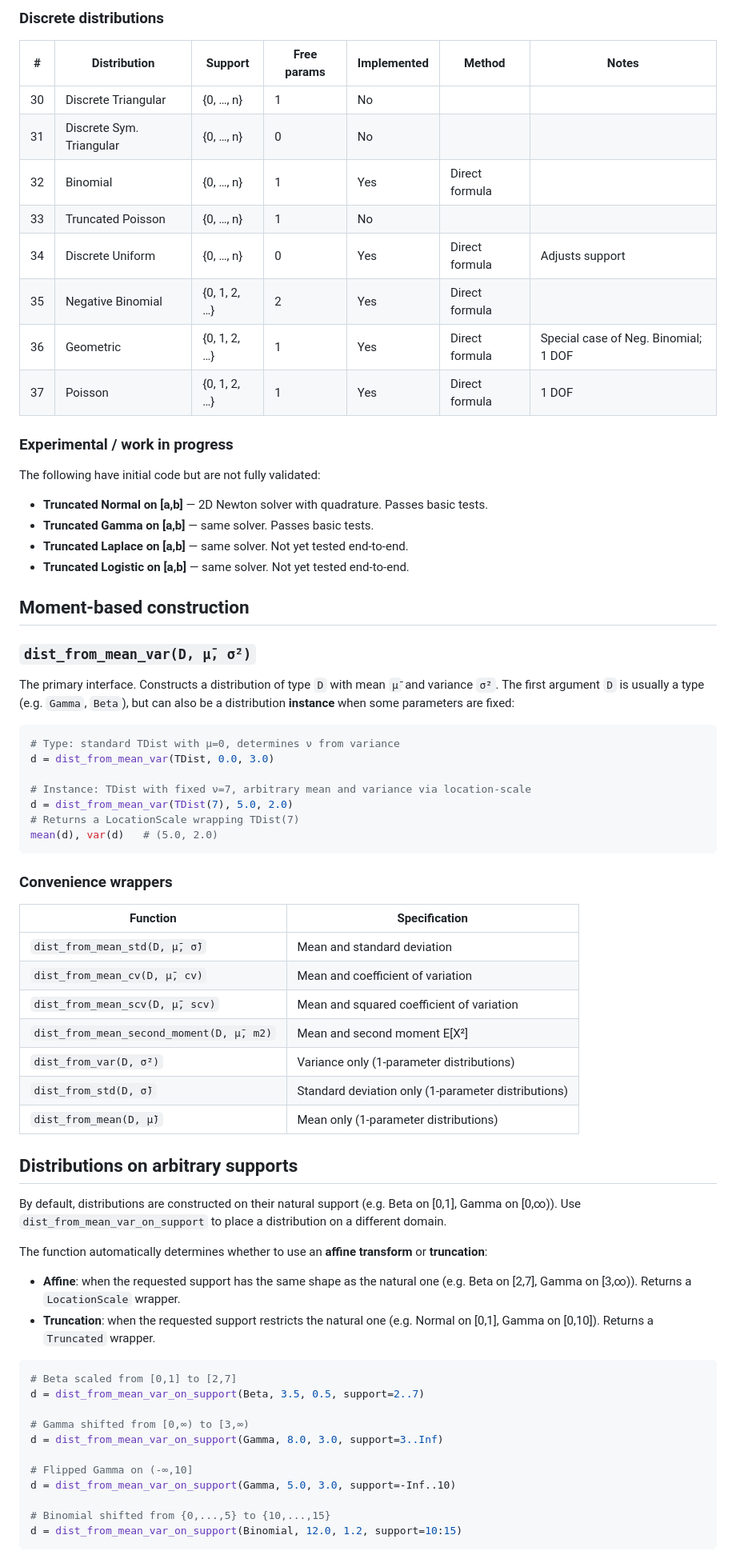
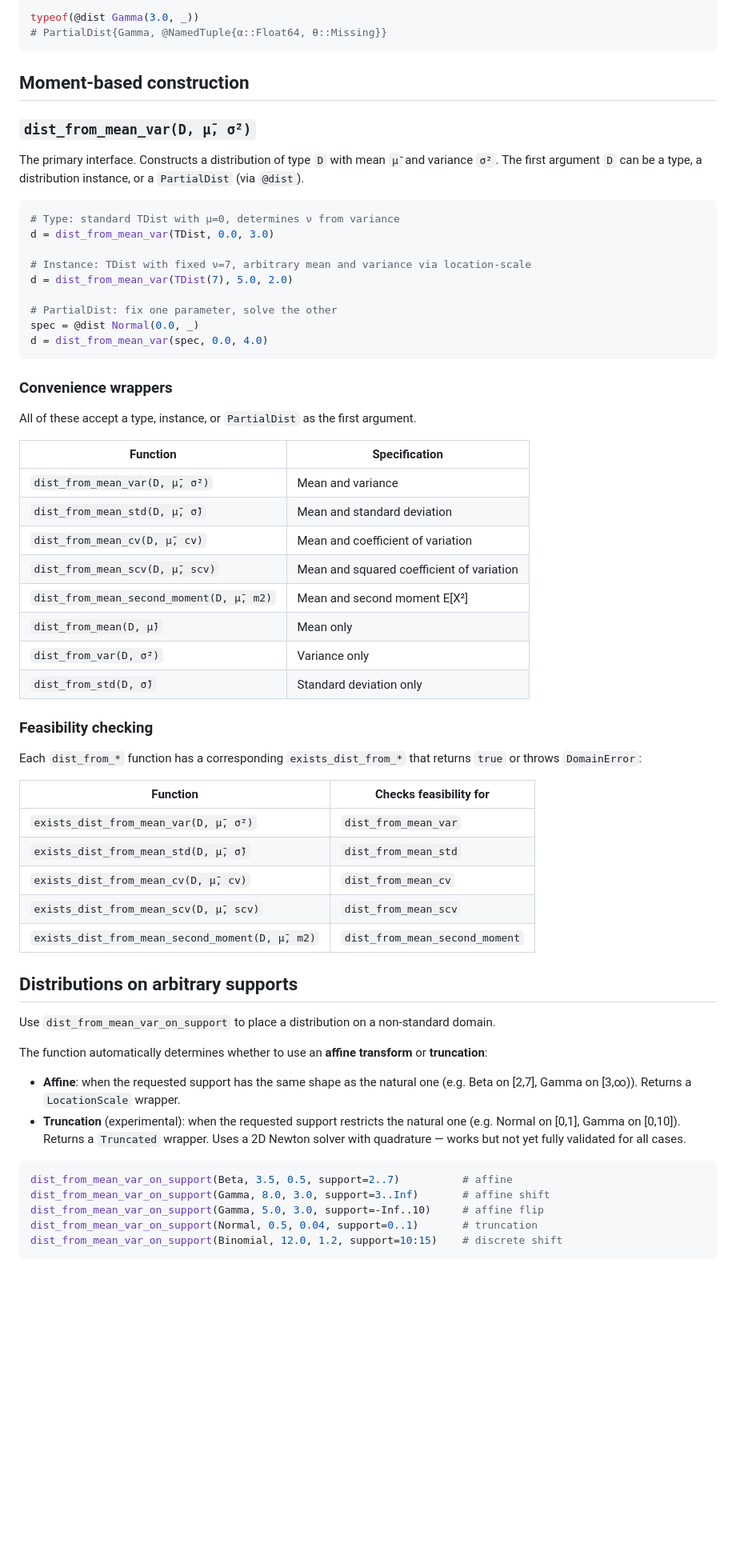
Before and after one commit to Distribution-Matching/DistributionsFactories.jl, a Markdown page: README.md, the part around one of its changes. Shown at 80% size. Rendered like a GitHub page; blank space fills up the shorter version.

````diff
--- a/README.md
+++ b/README.md
@@ -164,30 +161,13 @@ The following table lists all distributions covered by the package. The **Status
-### Discrete distributions
-
-| # | Distribution | Support | Free params | Implemented | Method | Notes |
-|---|---|---|---|---|---|---|
-| 30 | Discrete Triangular | {0, …, n} | 1 | No | | |
-| 31 | Discrete Sym. Triangular | {0, …, n} | 0 | No | | |
-| 32 | Binomial | {0, …, n} | 1 | Yes | Direct formula | |
-| 33 | Truncated Poisson | {0, …, n} | 1 | No | | |
-| 34 | Discrete Uniform | {0, …, n} | 0 | Yes | Direct formula | Adjusts support |
-| 35 | Negative Binomial | {0, 1, 2, …} | 2 | Yes | Direct formula | |
-| 36 | Geometric | {0, 1, 2, …} | 1 | Yes | Direct formula | Special case of Neg. Binomial; 1 DOF |
-| 37 | Poisson | {0, 1, 2, …} | 1 | Yes | Direct formula | 1 DOF |
-
-### Experimental / work in progress
-
-The following have initial code but are not fully validated:
-
-- **Truncated Normal on [a,b]** — 2D Newton solver with quadrature. Passes basic tests.
-- **Truncated Gamma on [a,b]** — same solver. Passes basic tests.
-- **Truncated Laplace on [a,b]** — same solver. Not yet tested end-to-end.
-- **Truncated Logistic on [a,b]** — same solver. Not yet tested end-to-end.
+```julia
+typeof(@dist Gamma(3.0, _))
+# PartialDist{Gamma, @NamedTuple{α::Float64, θ::Missing}}
+```
 
 ## Moment-based construction
 
 ### `dist_from_mean_var(D, μ̄, σ̄²)`
 
-The primary interface. Constructs a distribution of type `D` with mean `μ̄` and variance `σ̄²`. The first argument `D` is usually a type (e.g. `Gamma`, `Beta`), but can also be a distribution **instance** when some parameters are fixed:
+The primary interface. Constructs a distribution of type `D` with mean `μ̄` and variance `σ̄²`. The first argument `D` can be a type, a distribution instance, or a `PartialDist` (via `@dist`).
 
 ```julia
 # Type: standard TDist with μ=0, determines ν from variance
@@ -195,42 +175,53 @@ d = dist_from_mean_var(TDist, 0.0, 3.0)
 
 # Instance: TDist with fixed ν=7, arbitrary mean and variance via location-scale
 d = dist_from_mean_var(TDist(7), 5.0, 2.0)
-# Returns a LocationScale wrapping TDist(7)
-mean(d), var(d)   # (5.0, 2.0)
+
+# PartialDist: fix one parameter, solve the other
+spec = @dist Normal(0.0, _)
+d = dist_from_mean_var(spec, 0.0, 4.0)
 ```
 
 ### Convenience wrappers
 
+All of these accept a type, instance, or `PartialDist` as the first argument.
+
 | Function | Specification |
 |----------|--------------|
+| `dist_from_mean_var(D, μ̄, σ̄²)` | Mean and variance |
 | `dist_from_mean_std(D, μ̄, σ̄)` | Mean and standard deviation |
 | `dist_from_mean_cv(D, μ̄, cv)` | Mean and coefficient of variation |
 | `dist_from_mean_scv(D, μ̄, scv)` | Mean and squared coefficient of variation |
 | `dist_from_mean_second_moment(D, μ̄, m2)` | Mean and second moment E[X²] |
-| `dist_from_var(D, σ̄²)` | Variance only (1-parameter distributions) |
-| `dist_from_std(D, σ̄)` | Standard deviation only (1-parameter distributions) |
-| `dist_from_mean(D, μ̄)` | Mean only (1-parameter distributions) |
+| `dist_from_mean(D, μ̄)` | Mean only |
+| `dist_from_var(D, σ̄²)` | Variance only |
+| `dist_from_std(D, σ̄)` | Standard deviation only |
+
+### Feasibility checking
+
+Each `dist_from_*` function has a corresponding `exists_dist_from_*` that returns `true` or throws `DomainError`:
+
+| Function | Checks feasibility for |
+|----------|----------------------|
+| `exists_dist_from_mean_var(D, μ̄, σ̄²)` | `dist_from_mean_var` |
+| `exists_dist_from_mean_std(D, μ̄, σ̄)` | `dist_from_mean_std` |
+| `exists_dist_from_mean_cv(D, μ̄, cv)` | `dist_from_mean_cv` |
+| `exists_dist_from_mean_scv(D, μ̄, scv)` | `dist_from_mean_scv` |
+| `exists_dist_from_mean_second_moment(D, μ̄, m2)` | `dist_from_mean_second_moment` |
 
 ## Distributions on arbitrary supports
 
-By default, distributions are constructed on their natural support (e.g. Beta on [0,1], Gamma on [0,∞)). Use `dist_from_mean_var_on_support` to place a distribution on a different domain.
+Use `dist_from_mean_var_on_support` to place a distribution on a non-standard domain.
 
 The function automatically determines whether to use an **affine transform** or **truncation**:
 
 - **Affine**: when the requested support has the same shape as the natural one (e.g. Beta on [2,7], Gamma on [3,∞)). Returns a `LocationScale` wrapper.
-- **Truncation**: when the requested support restricts the natural one (e.g. Normal on [0,1], Gamma on [0,10]). Returns a `Truncated` wrapper.
+- **Truncation** (experimental): when the requested support restricts the natural one (e.g. Normal on [0,1], Gamma on [0,10]). Returns a `Truncated` wrapper. Uses a 2D Newton solver with quadrature — works but not yet fully validated for all cases.
 
 ```julia
-# Beta scaled from [0,1] to [2,7]
-d = dist_from_mean_var_on_support(Beta, 3.5, 0.5, support=2..7)
-
-# Gamma shifted from [0,∞) to [3,∞)
-d = dist_from_mean_var_on_support(Gamma, 8.0, 3.0, support=3..Inf)
-
-# Flipped Gamma on (-∞,10]
-d = dist_from_mean_var_on_support(Gamma, 5.0, 3.0, support=-Inf..10)
-
-# Binomial shifted from {0,...,5} to {10,...,15}
-d = dist_from_mean_var_on_support(Binomial, 12.0, 1.2, support=10:15)
+dist_from_mean_var_on_support(Beta, 3.5, 0.5, support=2..7)          # affine
+dist_from_mean_var_on_support(Gamma, 8.0, 3.0, support=3..Inf)       # affine shift
+dist_from_mean_var_on_support(Gamma, 5.0, 3.0, support=-Inf..10)     # affine flip
+dist_from_mean_var_on_support(Normal, 0.5, 0.04, support=0..1)       # truncation
+dist_from_mean_var_on_support(Binomial, 12.0, 1.2, support=10:15)    # discrete shift
 ```
 
````
Also changed, not shown: other parts of README.md (+130 -74 lines).
